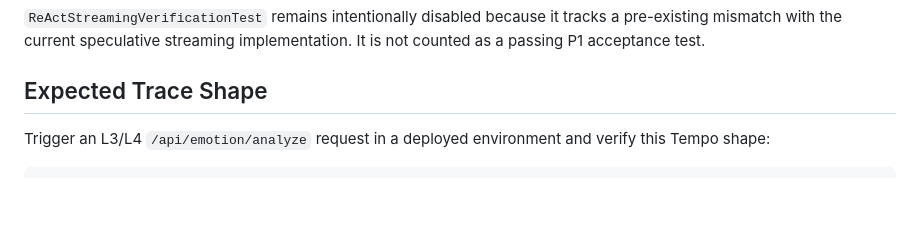
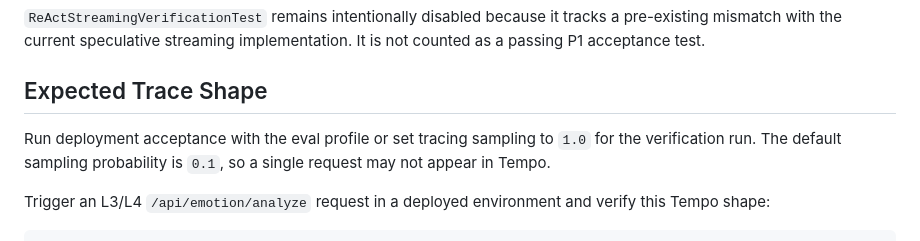
Before and after one commit to LING-6150/Ling-innerflow, a Markdown page: docs/observability/p1-acceptance.md, the part around the change. GitHub-like rendering; blank space fills up the shorter version.

Commit message:
docs(observability): note trace sampling for acceptance

```diff
--- a/docs/observability/p1-acceptance.md
+++ b/docs/observability/p1-acceptance.md
@@ -26,6 +26,8 @@ The following local checks passed on the acceptance branch:
 `ReActStreamingVerificationTest` remains intentionally disabled because it tracks a pre-existing mismatch with the current speculative streaming implementation. It is not counted as a passing P1 acceptance test.
 
 ## Expected Trace Shape
+
+Run deployment acceptance with the eval profile or set tracing sampling to `1.0` for the verification run. The default sampling probability is `0.1`, so a single request may not appear in Tempo.
 
 Trigger an L3/L4 `/api/emotion/analyze` request in a deployed environment and verify this Tempo shape:
 
```
